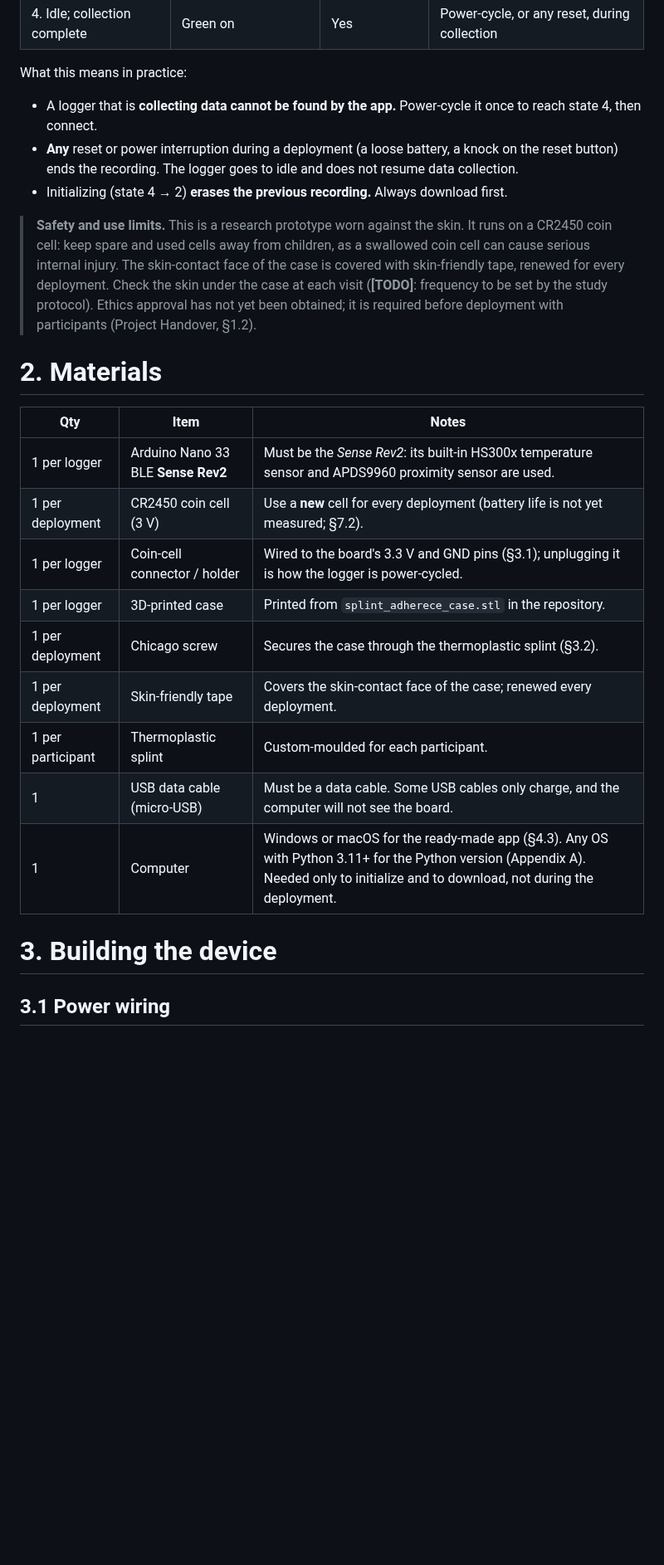
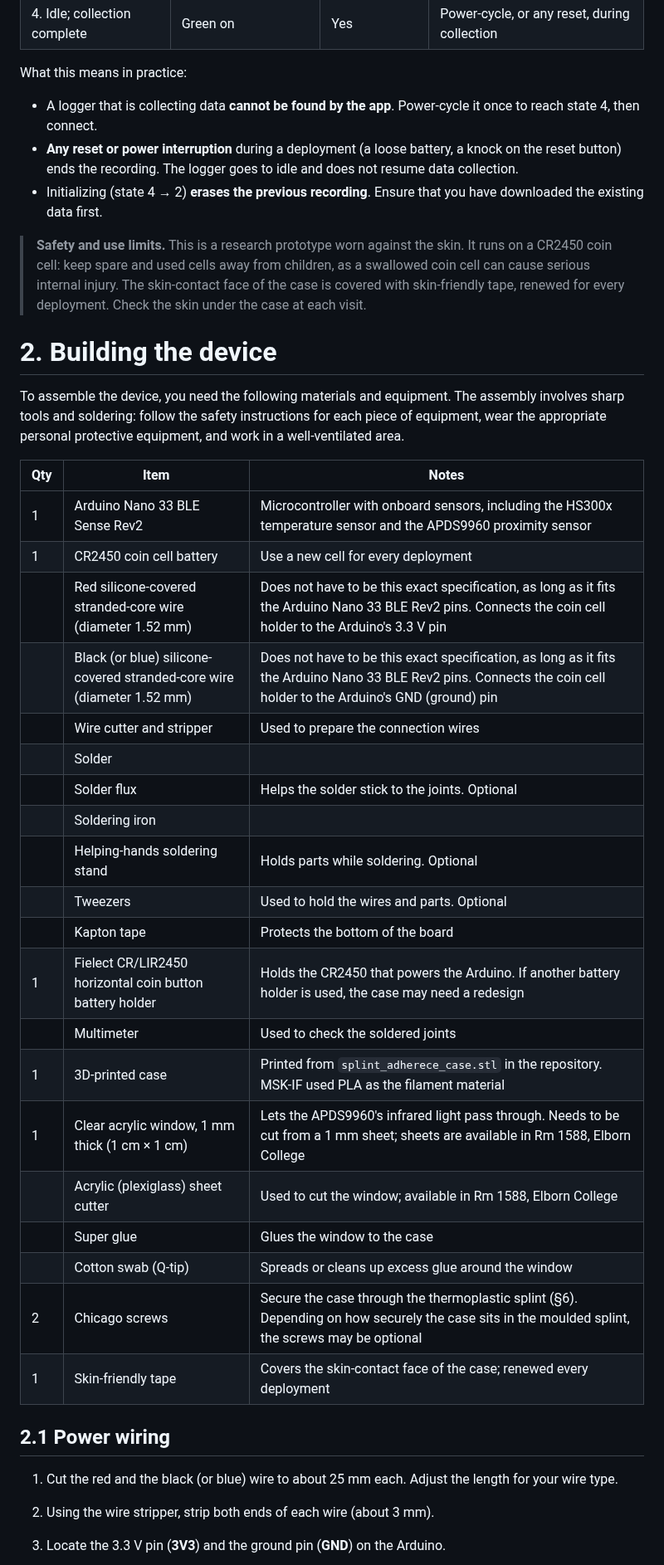
Before and after one commit to Jamie215/splint_adherence, a Markdown page: docs/SOP_Build_and_Use.md, the part around one of its changes. Shown at 83% size. GitHub-like rendering; blank space fills up the shorter version.

```diff
--- a/docs/SOP_Build_and_Use.md
+++ b/docs/SOP_Build_and_Use.md
@@ -39,27 +37,42 @@ The most important thing to understand before using the logger: **every time it
 
 What this means in practice:
 
-- A logger that is **collecting data cannot be found by the app.** Power-cycle it once to reach state 4, then connect.
-- **Any** reset or power interruption during a deployment (a loose battery, a knock on the reset button) ends the recording. The logger goes to idle and does not resume data collection.
-- Initializing (state 4 → 2) **erases the previous recording.** Always download first.
+- A logger that is collecting data **cannot be found by the app**. Power-cycle it once to reach state 4, then connect.
+- **Any reset or power interruption** during a deployment (a loose battery, a knock on the reset button) ends the recording. The logger goes to idle and does not resume data collection.
+- Initializing (state 4 → 2) **erases the previous recording**. Ensure that you have downloaded the existing data first.
 
-> **Safety and use limits.** This is a research prototype worn against the skin. It runs on a CR2450 coin cell: keep spare and used cells away from children, as a swallowed coin cell can cause serious internal injury. The skin-contact face of the case is covered with skin-friendly tape, renewed for every deployment. Check the skin under the case at each visit (**\[TODO\]**: frequency to be set by the study protocol). Ethics approval has not yet been obtained; it is required before deployment with participants (Project Handover, §1.2).
+> **Safety and use limits.** This is a research prototype worn against the skin. It runs on a CR2450 coin cell: keep spare and used cells away from children, as a swallowed coin cell can cause serious internal injury. The skin-contact face of the case is covered with skin-friendly tape, renewed for every deployment. Check the skin under the case at each visit.
 
-# 2. Materials
+# 2. Building the device
+
+To assemble the device, you need the following materials and equipment. The assembly involves sharp tools and soldering: follow the safety instructions for each piece of equipment, wear the appropriate personal protective equipment, and work in a well-ventilated area.
 
 | Qty | Item | Notes |
-|-----|--------|--------------------|
-| 1 per logger | Arduino Nano 33 BLE **Sense Rev2** | Must be the *Sense Rev2*: its built-in HS300x temperature sensor and APDS9960 proximity sensor are used. |
-| 1 per deployment | CR2450 coin cell (3 V) | Use a **new** cell for every deployment (battery life is not yet measured; §7.2). |
-| 1 per logger | Coin-cell connector / holder | Wired to the board's 3.3 V and GND pins (§3.1); unplugging it is how the logger is power-cycled. |
-| 1 per logger | 3D-printed case | Printed from `splint_adherece_case.stl` in the repository. |
-| 1 per deployment | Chicago screw | Secures the case through the thermoplastic splint (§3.2). |
-| 1 per deployment | Skin-friendly tape | Covers the skin-contact face of the case; renewed every deployment. |
-| 1 per participant | Thermoplastic splint | Custom-moulded for each participant. |
-| 1 | USB data cable (micro-USB) | Must be a data cable. Some USB cables only charge, and the computer will not see the board. |
-| 1 | Computer | Windows or macOS for the ready-made app (§4.3). Any OS with Python 3.11+ for the Python version (Appendix A). Needed only to initialize and to download, not during the deployment. |
+|----|------------|--------------------|
+| 1 | Arduino Nano 33 BLE Sense Rev2 | Microcontroller with onboard sensors, including the HS300x temperature sensor and the APDS9960 proximity sensor |
+| 1 | CR2450 coin cell battery | Use a new cell for every deployment |
+| | Red silicone-covered stranded-core wire (diameter 1.52 mm) | Does not have to be this exact specification, as long as it fits the Arduino Nano 33 BLE Rev2 pins. Connects the coin cell holder to the Arduino's 3.3 V pin |
+| | Black (or blue) silicone-covered stranded-core wire (diameter 1.52 mm) | Does not have to be this exact specification, as long as it fits the Arduino Nano 33 BLE Rev2 pins. Connects the coin cell holder to the Arduino's GND (ground) pin |
+| | Wire cutter and stripper | Used to prepare the connection wires |
+| | Solder | |
+| | Solder flux | Helps the solder stick to the joints. Optional |
+| | Soldering iron | |
+| | Helping-hands soldering stand | Holds parts while soldering. Optional |
+| | Tweezers | Used to hold the wires and parts. Optional |
+| | Kapton tape | Protects the bottom of the board |
+| 1 | Fielect CR/LIR2450 horizontal coin button battery holder | Holds the CR2450 that powers the Arduino. If another battery holder is used, the case may need a redesign |
+| | Multimeter | Used to check the soldered joints |
+| 1 | 3D-printed case | Printed from `splint_adherece_case.stl` in the repository. MSK-IF used PLA as the filament material |
+| 1 | Clear acrylic window, 1 mm thick (1 cm × 1 cm) | Lets the APDS9960's infrared light pass through. Needs to be cut from a 1 mm sheet; sheets are available in Rm 1588, Elborn College |
+| | Acrylic (plexiglass) sheet cutter | Used to cut the window; available in Rm 1588, Elborn College |
+| | Super glue | Glues the window to the case |
+| | Cotton swab (Q-tip) | Spreads or cleans up excess glue around the window |
+| 2 | Chicago screws | Secure the case through the thermoplastic splint (§6). Depending on how securely the case sits in the moulded splint, the screws may be optional |
+| 1 | Skin-friendly tape | Covers the skin-contact face of the case; renewed every deployment |
 
-# 3. Building the device
+## 2.1 Power wiring
 
-## 3.1 Power wiring
+1. Cut the red and the black (or blue) wire to about 25 mm each. Adjust the length for your wire type.
+2. Using the wire stripper, strip both ends of each wire (about 3 mm).
+3. Locate the 3.3 V pin (**3V3**) and the ground pin (**GND**) on the Arduino.
 
```
Also changed, not shown: other parts of docs/SOP_Build_and_Use.md (+119 -105 lines), docs/images/sop/board_3v3_gnd.jpeg (added), docs/images/sop/cut_3v3_trace.png (added), docs/images/sop/holder_pins.jpeg (added), docs/images/sop/kapton.jpeg (added), docs/images/sop/lid_window.jpeg (added), docs/images/sop/sensor_window_and_location.jpeg (added), 2 other files.
